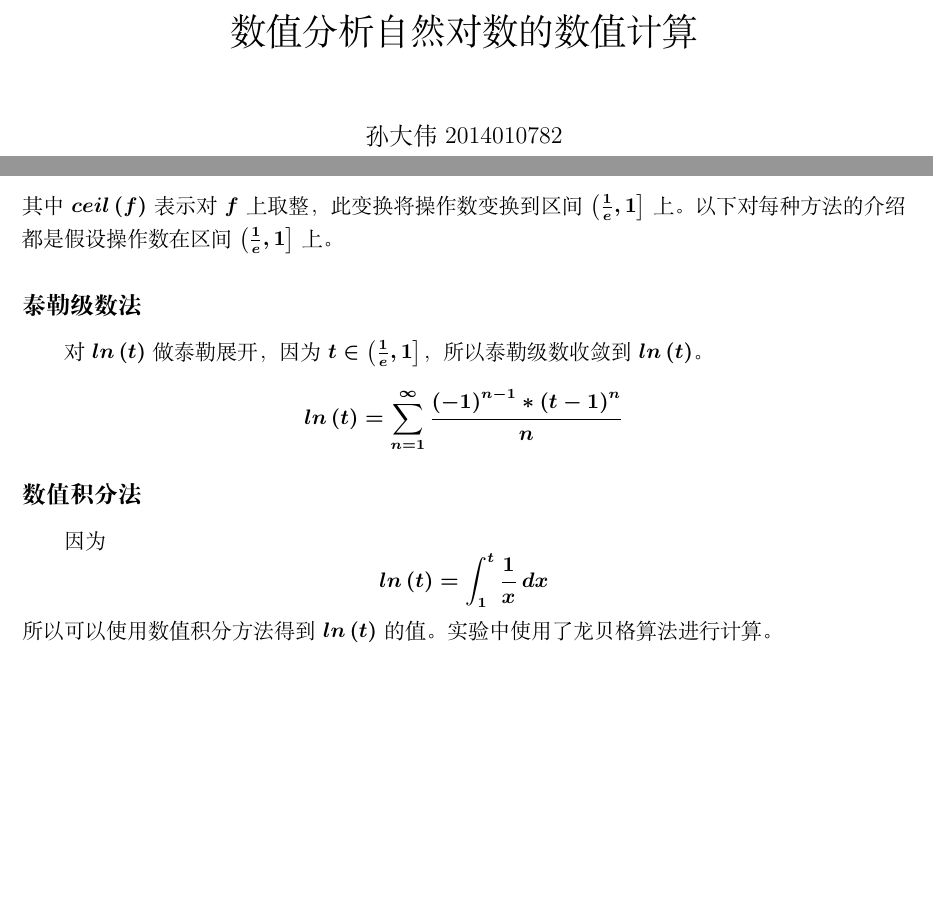
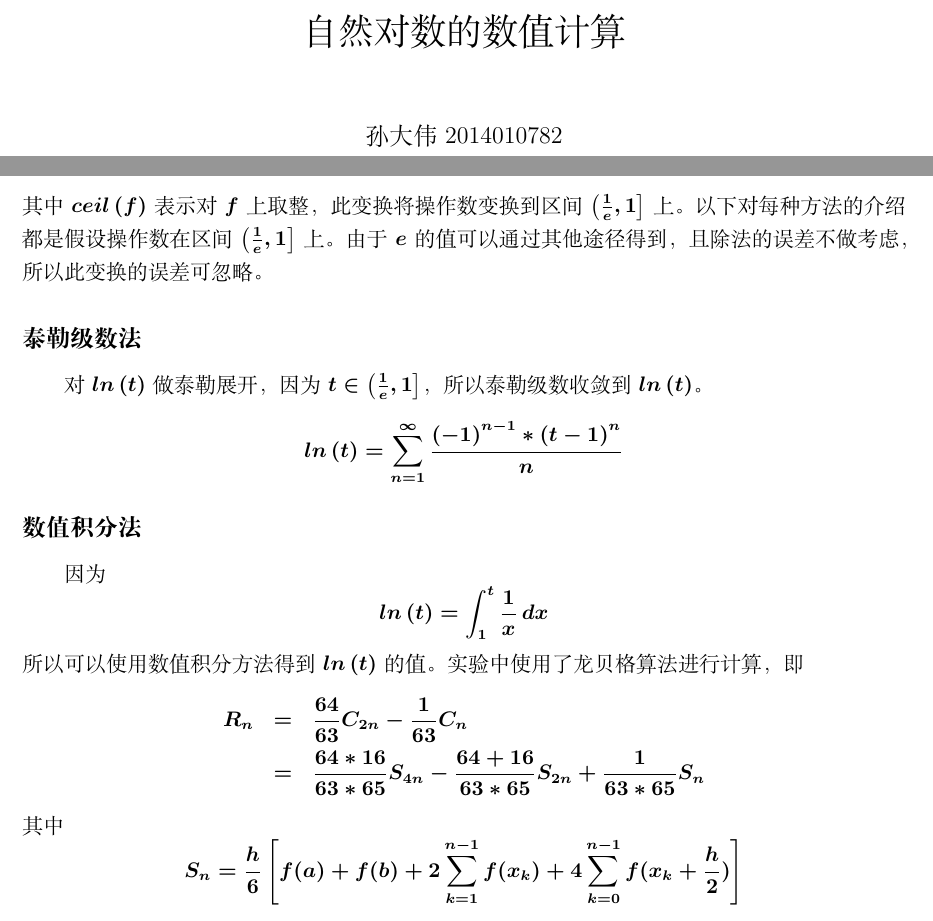
Before and after one commit to sundw2014/numericalAnalysis2, a LaTeX document (doc/rep.tex): two parts of pages 1 and 2 of 5, joined at a grey line, cut so that both start at the same text, the shorter picture padded with empty space. Compiled offline with XeLaTeX.

Commit message:
update doc

```diff
--- a/doc/rep.tex
+++ b/doc/rep.tex
@@ -8,7 +8,7 @@
 \usepackage{url}
 % \setCJKfamilyfont{deffont}{simkai.ttf}
 \geometry{left=3cm,right=3cm,top=2.5cm,bottom=2.5cm}
-\title{数值分析 自然对数的数值计算}
+\title{自然对数的数值计算}
 \author{孙大伟 2014010782}
 \date{}
 
@@ -22,12 +22,18 @@
 \paragraph{}
 输入$x$，然后选取一种计算方法进行计算。计算方法包括泰勒级数法，数值积分法，反双曲正切法。由于编程语言内建的浮点数类型不足以支持作业要求的精度，所以需要实现任意精度的四则运算。
 \paragraph{}
-因为输入的$x$范围较大，不便于控制误差，所以在每种方法计算之前都作变换$$t=\frac{x}{e^{ceil\left(ln\left(x\right)\right)}}$$ $$ln\left(x\right)=ln\left(t\right)+e*ceil\left(ln\left(x\right)\right)$$其中$ceil\left(f\right)$表示对$f$上取整，此变换将操作数变换到区间$\left(\frac{1}{e},1 \right]$上。以下对每种方法的介绍都是假设操作数在区间$\left(\frac{1}{e},1 \right]$上。
+因为输入的$x$范围较大，不便于控制误差，所以在每种方法计算之前都作变换$$t=\frac{x}{e^{ceil\left(ln\left(x\right)\right)}}$$ $$ln\left(x\right)=ln\left(t\right)+e*ceil\left(ln\left(x\right)\right)$$其中$ceil\left(f\right)$表示对$f$上取整，此变换将操作数变换到区间$\left(\frac{1}{e},1 \right]$上。以下对每种方法的介绍都是假设操作数在区间$\left(\frac{1}{e},1 \right]$上。由于$e$的值可以通过其他途径得到，且除法的误差不做考虑，所以此变换的误差可忽略。
 \subsection*{泰勒级数法}
 对$ln\left(t\right)$做泰勒展开，因为$t\in\left(\frac{1}{e},1 \right]$，所以泰勒级数收敛到$ln\left(t\right)$。
 $$ln\left(t\right)=\sum\limits_{n=1}^{\infty}\frac{\left(-1\right)^{n-1}*\left(t-1\right)^{n}}{n}$$
 \subsection*{数值积分法}
-因为$$ln\left(t\right)=\int_1^t \frac{1}{x}\,dx$$所以可以使用数值积分方法得到$ln\left(t\right)$的值。实验中使用了龙贝格算法进行计算。
+因为$$ln\left(t\right)=\int_1^t \frac{1}{x}\,dx$$所以可以使用数值积分方法得到$ln\left(t\right)$的值。实验中使用了龙贝格算法进行计算，即
+\begin{eqnarray*}
+R_n&=&\frac{64}{63}C_{2n}-\frac{1}{63}C_{n}\\
+&=&\frac{64*16}{63*65}S_{4n}-\frac{64+16}{63*65}S_{2n}+\frac{1}{63*65}S_{n}
+\end{eqnarray*}
+其中
+$$S_n=\frac{h}{6}\left[f(a)+f(b)+2\sum_{k=1}^{n-1}f(x_{k})+4\sum_{k=0}^{n-1}f(x_{k}+\frac{h}{2})\right]$$
 \subsection*{反双曲正切法}
 通过查阅资料，发现了比泰勒级数更有效\cite{Logarithm_Wikipedia}的级数方法，基于反双曲正切的幂级数。
 \begin{eqnarray*}
```
